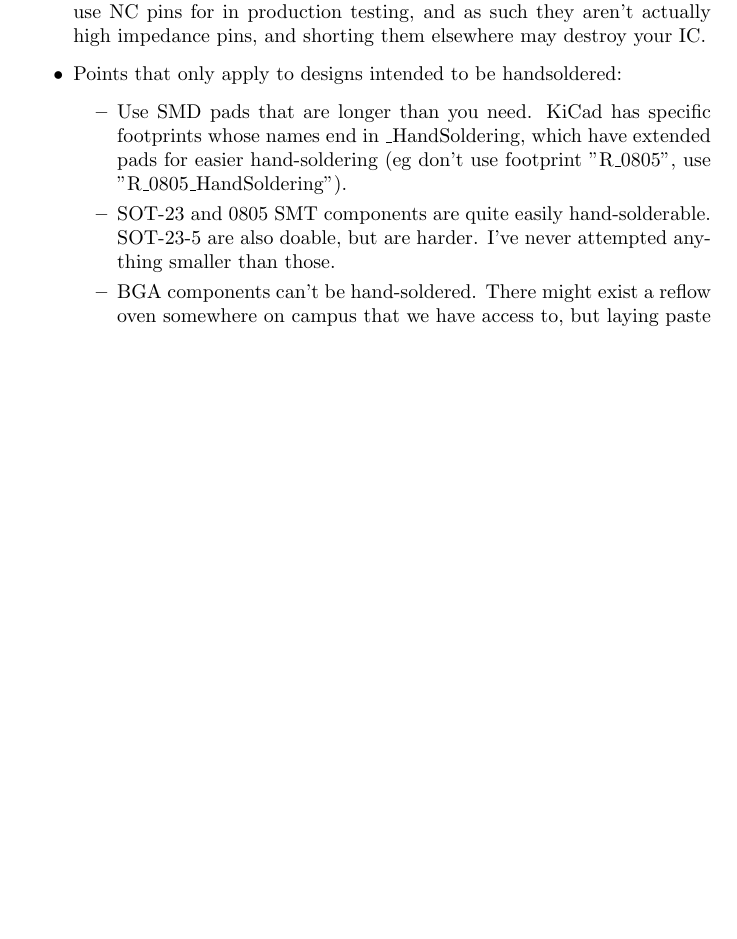
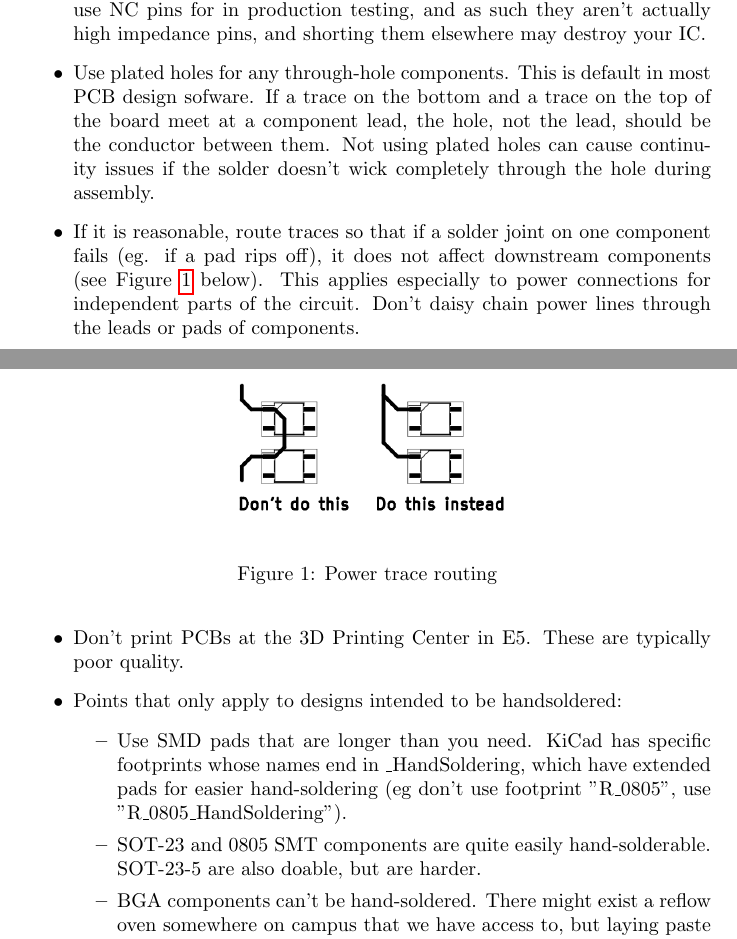
Before and after one commit to waterloo-rocketry/electrical_standard, a LaTeX document (standard.tex): part of page 4 of 7 before the commit and two parts of pages 4 and 5 of 8 after it, the two joined at a grey line, cut so that both start at the same text, the shorter picture padded with empty space. Compiled offline with pdfLaTeX.

Commit message:
Add some pcb design guidelines
- power routing guidelines
- plated holes

```diff
--- a/standard.tex
+++ b/standard.tex
@@ -2,10 +2,11 @@
 \usepackage{seqsplit}
 \usepackage{gensymb}
 \usepackage{hyperref}
+\usepackage{graphicx}
 \def\Version#1{\def\version{#1}}
 
 \date{\today}
-\Version{0.3}
+\Version{0.4}
 
 \begin{document}
 % start of titlepage -- {{{
@@ -86,11 +87,22 @@ Here are the rules for all the design and assembly decisions. If you want to bre
 \begin{itemize}
 \item If your PCBs are meant to be screwed onto something, put mounting holes on your layout, and if at all possible, use M3 screws (for standardization purposes. If you have a space restriction, smaller screws are fine).
 \item If a pin is listed as NC on a data sheet, don't pull it to ground. Just leave it unconnected. Some manufacturers (from what stack overflow tells me), use NC pins for in production testing, and as such they aren't actually high impedance pins, and shorting them elsewhere may destroy your IC.
+\item Use plated holes for any through-hole components. This is default in most PCB design sofware. If a trace on the bottom and a trace on the top of the board meet at a component lead, the hole, not the lead, should be the conductor between them. Not using plated holes can cause continuity issues if the solder doesn't wick completely through the hole during assembly.
+\item If it is reasonable, route traces so that if a solder joint on one component fails (eg. if a pad rips off), it does not affect downstream components (see Figure \ref{powertraces} below). This applies especially to power connections for independent parts of the circuit. Don't daisy chain power lines through the leads or pads of components.
+
+\begin{figure}[h]
+    \centering
+    \includegraphics[height=3cm]{power_traces.png}
+    \caption{Power trace routing}
+    \label{powertraces}
+\end{figure}
+
+\item Don't print PCBs at the 3D Printing Center in E5. These are typically poor quality.
 
 \item Points that only apply to designs intended to be handsoldered:
 \begin{itemize}
 \item Use SMD pads that are longer than you need. KiCad has specific footprints whose names end in \_HandSoldering, which have extended pads for easier hand-soldering (eg don't use footprint "R\_0805", use "R\_0805\_HandSoldering").
-\item SOT-23 and 0805 SMT components are quite easily hand-solderable. SOT-23-5 are also doable, but are harder. I've never attempted anything smaller than those.
+\item SOT-23 and 0805 SMT components are quite easily hand-solderable. SOT-23-5 are also doable, but are harder.
 \item BGA components can't be hand-soldered. There might exist a reflow oven somewhere on campus that we have access to, but laying paste will be a pain. Avoid BGA packages if you plan to assemble by hand.
 \item Don't batch assemble boards (if you are making multiple) when they arrive, because you will be less inclined to change your design if you notice small bugs if you've already committed lots of components (which are worth far more than the cheap boards) to this design. Build one, test to death, then decide whether to make another revision or to assemble the rest.
 \end{itemize}
```
Also changed, not shown: power_traces.png (added), standard.pdf.
